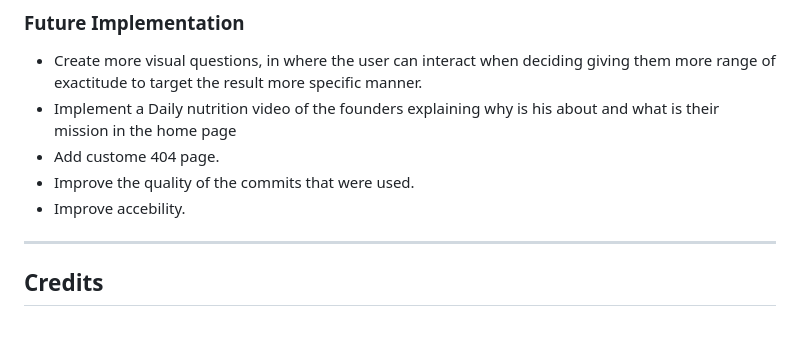
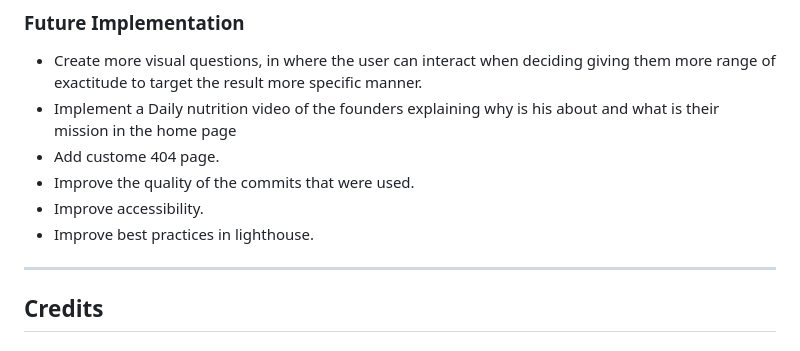
Before and after one commit to Juandavidc08/dailynutrition, a Markdown page: README.md, the part around the change. Rendered like a GitHub page.

```diff
--- a/README.md
+++ b/README.md
@@ -163,7 +163,8 @@ Please refer to the [TESTING.md](TESTING.md) file for all test-related documenta
 * Implement a Daily nutrition video of the founders explaining why is his about and what is their mission in the home page
 * Add custome 404 page.
 * Improve the quality of the commits that were used.
-* Improve accebility.
+* Improve accessibility.
+* Improve best practices in lighthouse.
 
 ---
 
```
Also changed, not shown: TESTING.md (+3 -1 lines), documentation/lighthouse-index.png (added), documentation/lighthouse-result.png (added), documentation/lighthouse-test.png (added).
